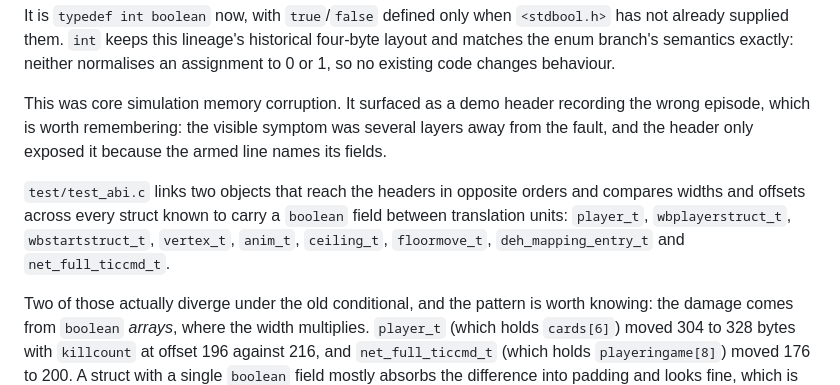
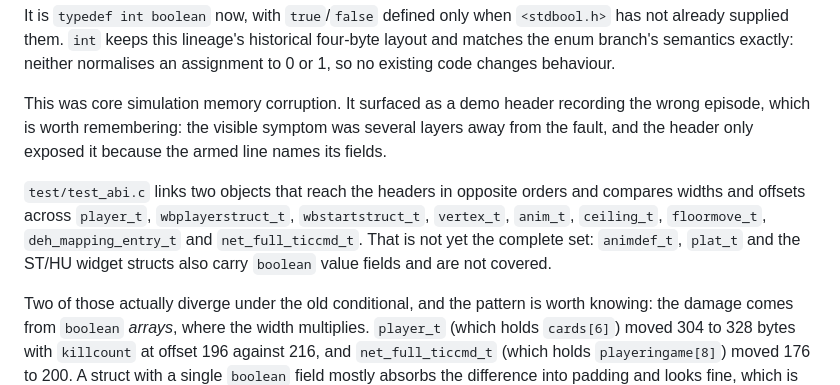
Before and after one commit to fiorix/chan-ext-doom, a Markdown page: engine/docs/provenance.md, the part around the change. Drawn GitHub-style.

Commit message:
docs(engine): stop claiming the ABI test covers every boolean struct
It covers nine. animdef_t, plat_t and the ST/HU widget structs also
carry boolean value fields and are not among them, so the sentence
promised coverage the test does not provide.

```diff
--- a/engine/docs/provenance.md
+++ b/engine/docs/provenance.md
@@ -114,7 +114,7 @@ It is `typedef int boolean` now, with `true`/`false` defined only when `<stdbool
 
 This was core simulation memory corruption. It surfaced as a demo header recording the wrong episode, which is worth remembering: the visible symptom was several layers away from the fault, and the header only exposed it because the armed line names its fields.
 
-`test/test_abi.c` links two objects that reach the headers in opposite orders and compares widths and offsets across every struct known to carry a `boolean` field between translation units: `player_t`, `wbplayerstruct_t`, `wbstartstruct_t`, `vertex_t`, `anim_t`, `ceiling_t`, `floormove_t`, `deh_mapping_entry_t` and `net_full_ticcmd_t`.
+`test/test_abi.c` links two objects that reach the headers in opposite orders and compares widths and offsets across `player_t`, `wbplayerstruct_t`, `wbstartstruct_t`, `vertex_t`, `anim_t`, `ceiling_t`, `floormove_t`, `deh_mapping_entry_t` and `net_full_ticcmd_t`. That is not yet the complete set: `animdef_t`, `plat_t` and the ST/HU widget structs also carry `boolean` value fields and are not covered.
 
 Two of those actually diverge under the old conditional, and the pattern is worth knowing: the damage comes from `boolean` *arrays*, where the width multiplies. `player_t` (which holds `cards[6]`) moved 304 to 328 bytes with `killcount` at offset 196 against 216, and `net_full_ticcmd_t` (which holds `playeringame[8]`) moved 176 to 200. A struct with a single `boolean` field mostly absorbs the difference into padding and looks fine, which is exactly why per-field reasoning is not a substitute for pinning the width. `net_full_ticcmd_t` is the one with wire consequences: it crosses `net_client`, `net_server` and `d_loop`, so a split there would have shifted the whole GAMEDATA fan-out. The formats themselves are safe regardless, because `p_saveg` and `net_structrw` read and write explicit widths, so no demo, savegame or packet ever carried the raw ABI.
 
```
